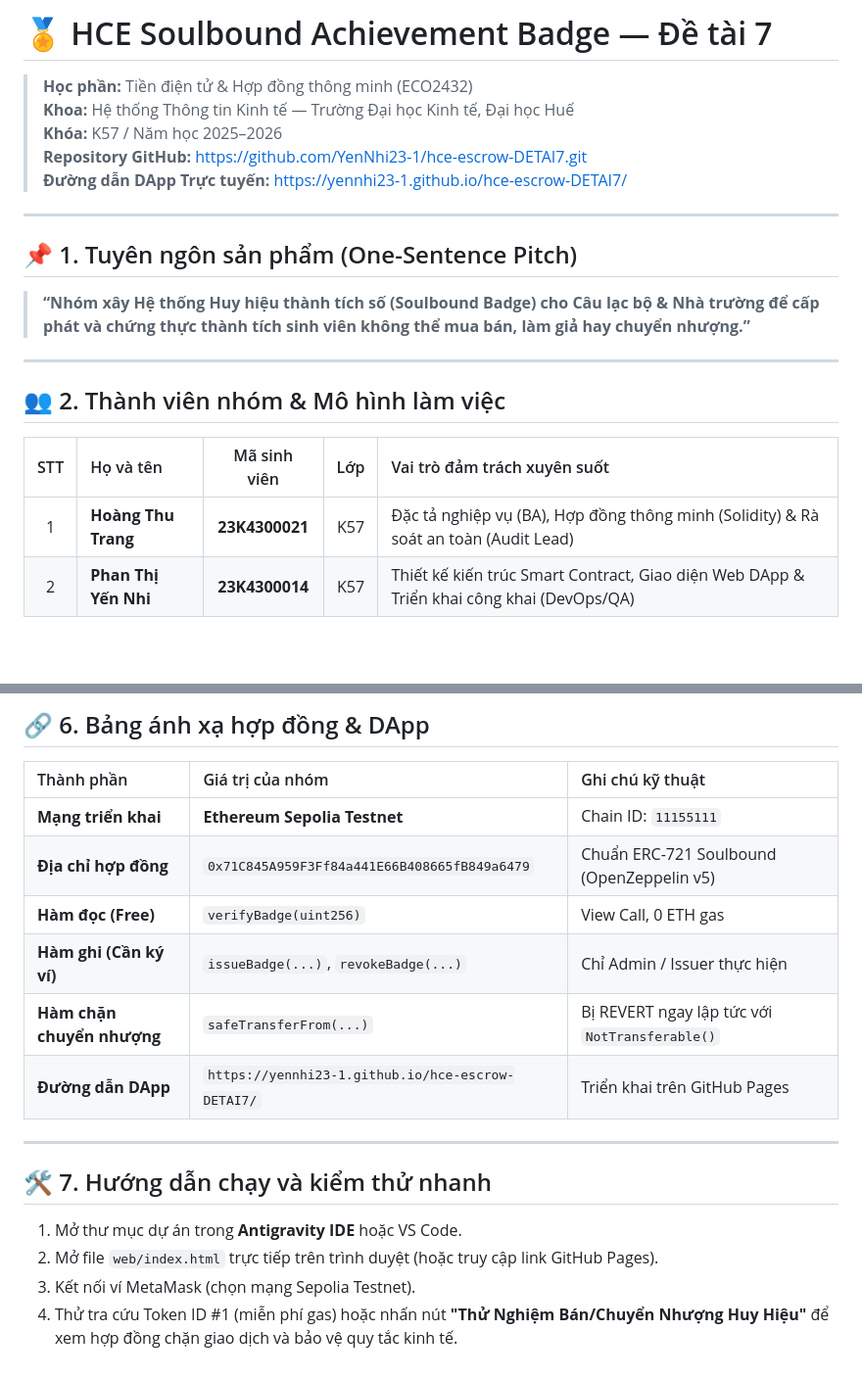
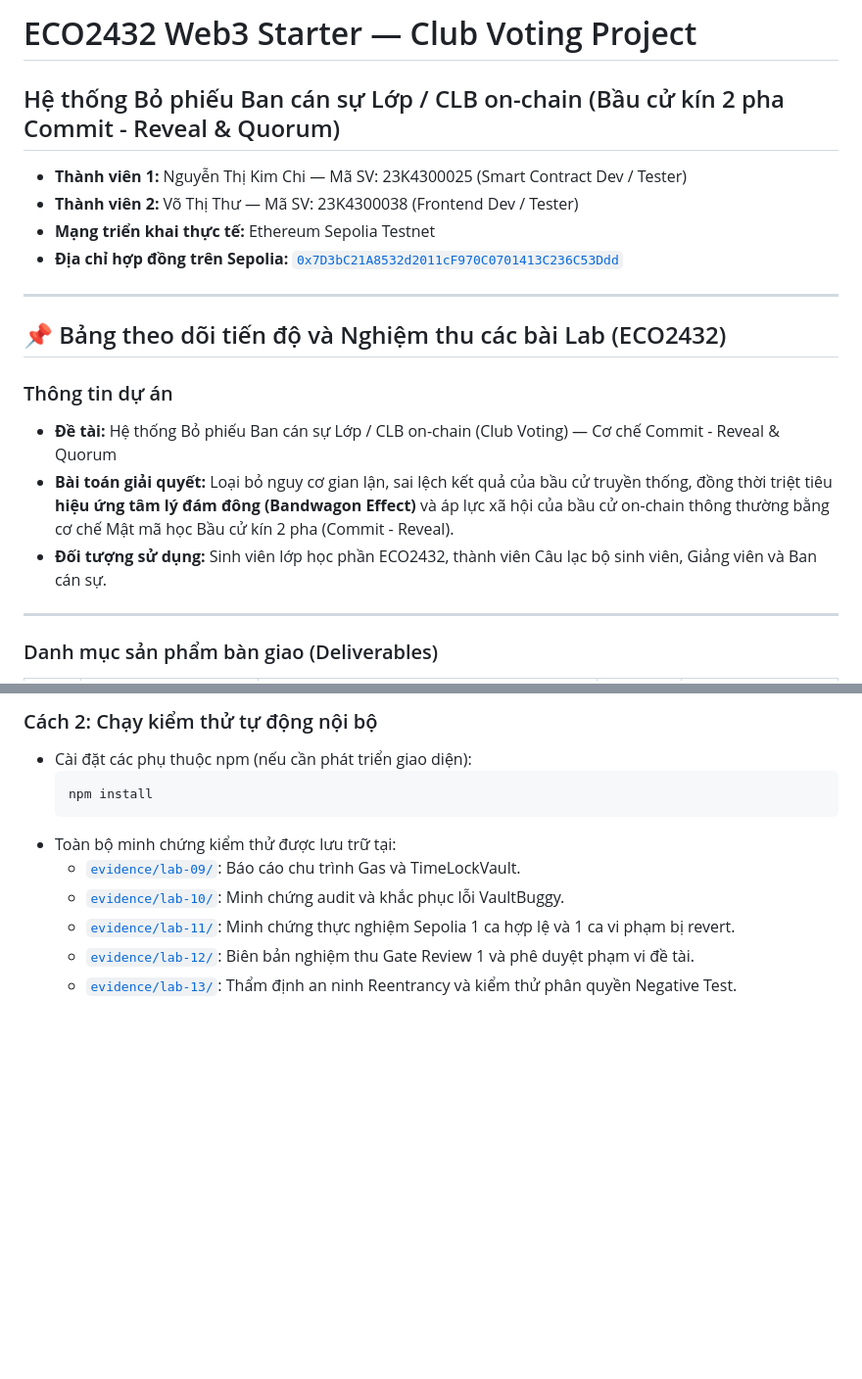
Before and after one commit to YenNhi23-1/hce-escrow-DETAI7, a Markdown page: README.md, 2 parts joined by grey strips. Shown at 98% size. Rendered like a GitHub page; blank space fills up the shorter version.

````diff
--- a/README.md
+++ b/README.md
@@ -1,20 +1,21 @@
-# 🏅 HCE Soulbound Achievement Badge — Đề tài 7
-> **Học phần:** Tiền điện tử & Hợp đồng thông minh (ECO2432)
-> **Khoa:** Hệ thống Thông tin Kinh tế — Trường Đại học Kinh tế, Đại học Huế
-> **Khóa:** K57 / Năm học 2025–2026
-> **Repository GitHub:** [https://github.com/YenNhi23-1/hce-escrow-DETAI7.git](https://github.com/YenNhi23-1/hce-escrow-DETAI7.git)
-> **Đường dẫn DApp Trực tuyến:** [https://yennhi23-1.github.io/hce-escrow-DETAI7/](https://yennhi23-1.github.io/hce-escrow-DETAI7/)
+# ECO2432 Web3 Starter — Club Voting Project
+## Hệ thống Bỏ phiếu Ban cán sự Lớp / CLB on-chain (Bầu cử kín 2 pha Commit - Reveal & Quorum)
+
+- **Thành viên 1:** Nguyễn Thị Kim Chi — Mã SV: 23K4300025 (Smart Contract Dev / Tester)
+- **Thành viên 2:** Võ Thị Thư — Mã SV: 23K4300038 (Frontend Dev / Tester)
+- **Mạng triển khai thực tế:** Ethereum Sepolia Testnet
+- **Địa chỉ hợp đồng trên Sepolia:** [`0x7D3bC21A8532d2011cF970C0701413C236C53Ddd`](https://sepolia.etherscan.io/address/0x7D3bC21A8532d2011cF970C0701413C236C53Ddd)
 
 ---
 
-## 📌 1. Tuyên ngôn sản phẩm (One-Sentence Pitch)
-> **“Nhóm xây Hệ thống Huy hiệu thành tích số (Soulbound Badge) cho Câu lạc bộ & Nhà trường để cấp phát và chứng thực thành tích sinh viên không thể mua bán, làm giả hay chuyển nhượng.”**
+## 📌 Bảng theo dõi tiến độ và Nghiệm thu các bài Lab (ECO2432)
+
+### Thông tin dự án
+- **Đề tài:** Hệ thống Bỏ phiếu Ban cán sự Lớp / CLB on-chain (Club Voting) — Cơ chế Commit - Reveal & Quorum
+- **Bài toán giải quyết:** Loại bỏ nguy cơ gian lận, sai lệch kết quả của bầu cử truyền thống, đồng thời triệt tiêu **hiệu ứng tâm lý đám đông (Bandwagon Effect)** và áp lực xã hội của bầu cử on-chain thông thường bằng cơ chế Mật mã học Bầu cử kín 2 pha (Commit - Reveal).
+- **Đối tượng sử dụng:** Sinh viên lớp học phần ECO2432, thành viên Câu lạc bộ sinh viên, Giảng viên và Ban cán sự.
 
 ---
 
-## 👥 2. Thành viên nhóm & Mô hình làm việc
-| STT | Họ và tên | Mã sinh viên | Lớp | Vai trò đảm trách xuyên suốt |
-| :---: | :--- | :---: | :---: | :--- |
-| 1 | **Hoàng Thu Trang** | **23K4300021** | K57 | Đặc tả nghiệp vụ (BA), Hợp đồng thông minh (Solidity) & Rà soát an toàn (Audit Lead) |
-| 2 | **Phan Thị Yến Nhi** | **23K4300014** | K57 | Thiết kế kiến trúc Smart Contract, Giao diện Web DApp & Triển khai công khai (DevOps/QA) |
+### Danh mục sản phẩm bàn giao (Deliverables)
 
@@ -76,17 +73,11 @@ Toàn bộ các bài lab đã được thực hiện chỉn chu, lưu thành cá
-## 🔗 6. Bảng ánh xạ hợp đồng & DApp
-| Thành phần | Giá trị của nhóm | Ghi chú kỹ thuật |
-| :--- | :--- | :--- |
-| **Mạng triển khai** | **Ethereum Sepolia Testnet** | Chain ID: `11155111` |
-| **Địa chỉ hợp đồng** | `0x71C845A959F3Ff84a441E66B408665fB849a6479` | Chuẩn ERC-721 Soulbound (OpenZeppelin v5) |
-| **Hàm đọc (Free)** | `verifyBadge(uint256)` | View Call, 0 ETH gas |
-| **Hàm ghi (Cần ký ví)** | `issueBadge(...)`, `revokeBadge(...)` | Chỉ Admin / Issuer thực hiện |
-| **Hàm chặn chuyển nhượng** | `safeTransferFrom(...)` | Bị REVERT ngay lập tức với `NotTransferable()` |
-| **Đường dẫn DApp** | `https://yennhi23-1.github.io/hce-escrow-DETAI7/` | Triển khai trên GitHub Pages |
-
----
-
-## 🛠️ 7. Hướng dẫn chạy và kiểm thử nhanh
-1. Mở thư mục dự án trong **Antigravity IDE** hoặc VS Code.
-2. Mở file `web/index.html` trực tiếp trên trình duyệt (hoặc truy cập link GitHub Pages).
-3. Kết nối ví MetaMask (chọn mạng Sepolia Testnet).
-4. Thử tra cứu Token ID #1 (miễn phí gas) hoặc nhấn nút **"Thử Nghiệm Bán/Chuyển Nhượng Huy Hiệu"** để xem hợp đồng chặn giao dịch và bảo vệ quy tắc kinh tế.
+### Cách 2: Chạy kiểm thử tự động nội bộ
+- Cài đặt các phụ thuộc npm (nếu cần phát triển giao diện):
+  ```bash
+  npm install
+  ```
+- Toàn bộ minh chứng kiểm thử được lưu trữ tại:
+  - [`evidence/lab-09/`](evidence/lab-09/): Báo cáo chu trình Gas và TimeLockVault.
+  - [`evidence/lab-10/`](evidence/lab-10/): Minh chứng audit và khắc phục lỗi VaultBuggy.
+  - [`evidence/lab-11/`](evidence/lab-11/): Minh chứng thực nghiệm Sepolia 1 ca hợp lệ và 1 ca vi phạm bị revert.
+  - [`evidence/lab-12/`](evidence/lab-12/): Biên bản nghiệm thu Gate Review 1 và phê duyệt phạm vi đề tài.
+  - [`evidence/lab-13/`](evidence/lab-13/): Thẩm định an ninh Reentrancy và kiểm thử phân quyền Negative Test.
````
Also changed, not shown: other parts of README.md (+43 -47 lines).
